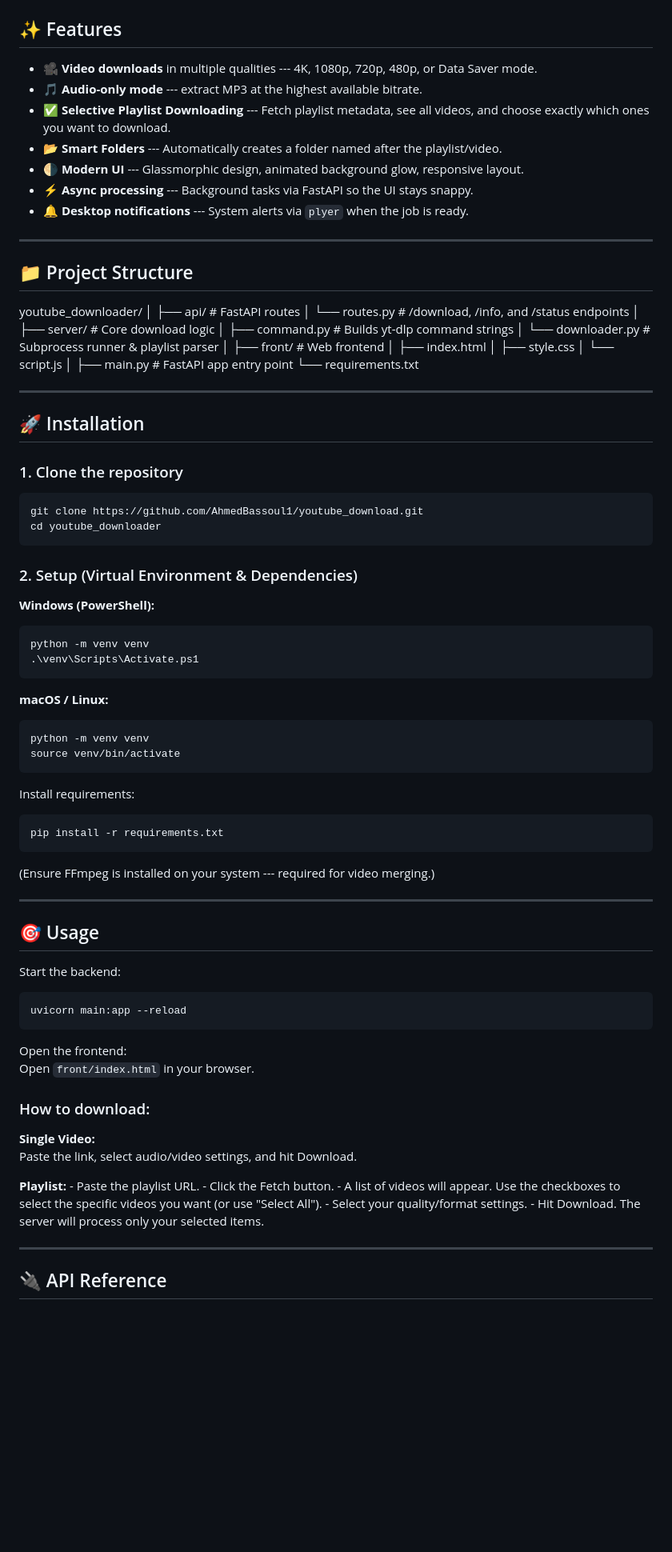
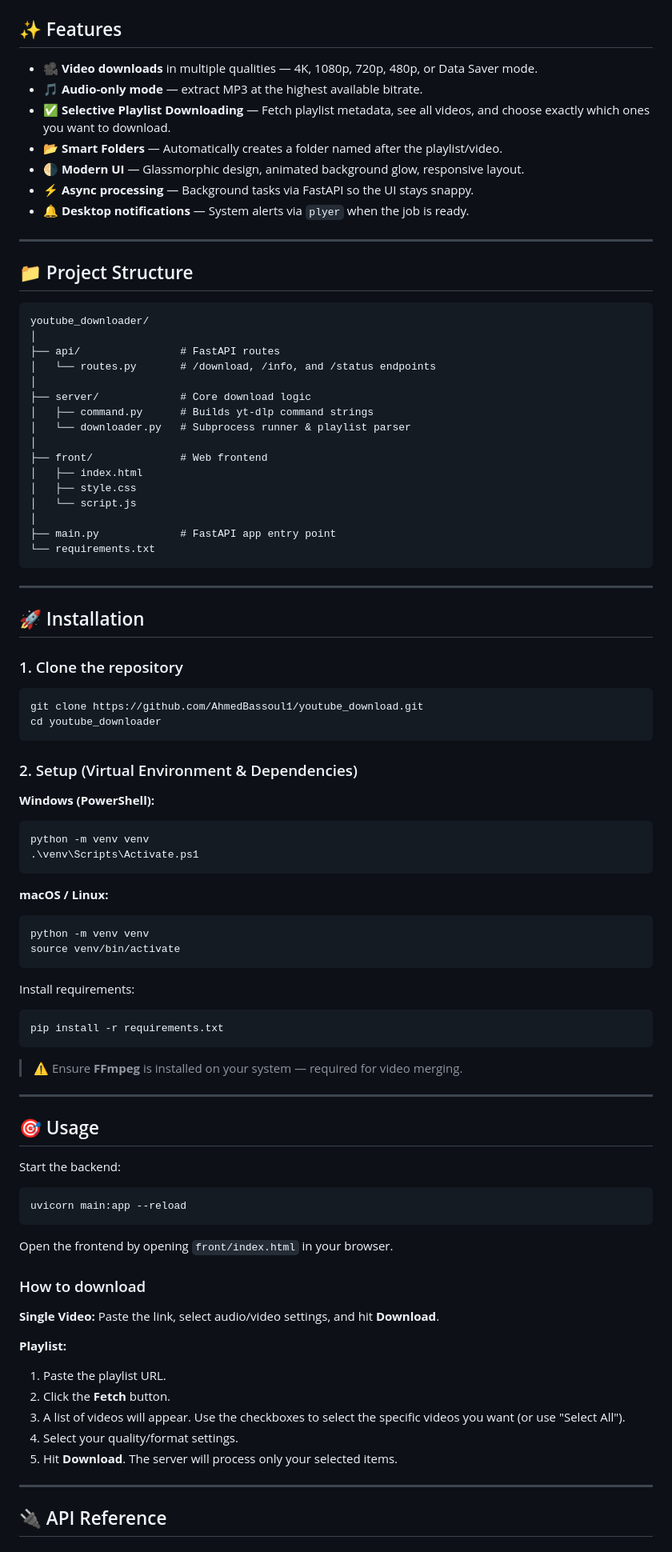
Before and after one commit to AhmedBassoul1/youtube_download, a Markdown page: README.md, the part around one of its changes. Shown at 80% size. Rendered like a GitHub page; blank space fills up the shorter version.

````diff
--- a/README.md
+++ b/README.md
@@ -14,39 +15,44 @@ UI and a FastAPI backend powered by `yt-dlp`.
 
 ## ✨ Features
 
--   🎥 **Video downloads** in multiple qualities --- 4K, 1080p, 720p,
-    480p, or Data Saver mode.
--   🎵 **Audio-only mode** --- extract MP3 at the highest available
-    bitrate.
--   ✅ **Selective Playlist Downloading** --- Fetch playlist metadata,
-    see all videos, and choose exactly which ones you want to download.
--   📂 **Smart Folders** --- Automatically creates a folder named after
-    the playlist/video.
--   🌗 **Modern UI** --- Glassmorphic design, animated background glow,
-    responsive layout.
--   ⚡ **Async processing** --- Background tasks via FastAPI so the UI
-    stays snappy.
--   🔔 **Desktop notifications** --- System alerts via `plyer` when the
-    job is ready.
+- 🎥 **Video downloads** in multiple qualities — 4K, 1080p, 720p, 480p, or Data Saver mode.
+- 🎵 **Audio-only mode** — extract MP3 at the highest available bitrate.
+- ✅ **Selective Playlist Downloading** — Fetch playlist metadata, see all videos, and choose exactly which ones you want to download.
+- 📂 **Smart Folders** — Automatically creates a folder named after the playlist/video.
+- 🌗 **Modern UI** — Glassmorphic design, animated background glow, responsive layout.
+- ⚡ **Async processing** — Background tasks via FastAPI so the UI stays snappy.
+- 🔔 **Desktop notifications** — System alerts via `plyer` when the job is ready.
 
-------------------------------------------------------------------------
+---
 
 ## 📁 Project Structure
 
-youtube_downloader/ │ ├── api/ \# FastAPI routes │ └── routes.py \#
-/download, /info, and /status endpoints │ ├── server/ \# Core download
-logic │ ├── command.py \# Builds yt-dlp command strings │ └──
-downloader.py \# Subprocess runner & playlist parser │ ├── front/ \# Web
-frontend │ ├── index.html │ ├── style.css │ └── script.js │ ├── main.py
-\# FastAPI app entry point └── requirements.txt
+```
+youtube_downloader/
+│
+├── api/                # FastAPI routes
+│   └── routes.py       # /download, /info, and /status endpoints
+│
+├── server/             # Core download logic
+│   ├── command.py      # Builds yt-dlp command strings
+│   └── downloader.py   # Subprocess runner & playlist parser
+│
+├── front/              # Web frontend
+│   ├── index.html
+│   ├── style.css
+│   └── script.js
+│
+├── main.py             # FastAPI app entry point
+└── requirements.txt
+```
 
-------------------------------------------------------------------------
+---
 
 ## 🚀 Installation
 
 ### 1. Clone the repository
 
-``` bash
+```bash
 git clone https://github.com/AhmedBassoul1/youtube_download.git
 cd youtube_downloader
 ```
@@ -55,52 +61,51 @@ cd youtube_downloader
 
 **Windows (PowerShell):**
 
-``` powershell
+```powershell
 python -m venv venv
 .\venv\Scripts\Activate.ps1
 ```
 
 **macOS / Linux:**
 
-``` bash
+```bash
 python -m venv venv
 source venv/bin/activate
 ```
 
 Install requirements:
 
-``` bash
+```bash
 pip install -r requirements.txt
 ```
 
-(Ensure FFmpeg is installed on your system --- required for video
-merging.)
+> ⚠️ Ensure **FFmpeg** is installed on your system — required for video merging.
 
-------------------------------------------------------------------------
+---
 
 ## 🎯 Usage
 
 Start the backend:
 
-``` bash
+```bash
 uvicorn main:app --reload
 ```
 
-Open the frontend:\
-Open `front/index.html` in your browser.
+Open the frontend by opening `front/index.html` in your browser.
 
-### How to download:
+### How to download
 
-**Single Video:**\
-Paste the link, select audio/video settings, and hit Download.
+**Single Video:**
+Paste the link, select audio/video settings, and hit **Download**.
 
-**Playlist:** - Paste the playlist URL. - Click the Fetch button. - A
-list of videos will appear. Use the checkboxes to select the specific
-videos you want (or use "Select All"). - Select your quality/format
-settings. - Hit Download. The server will process only your selected
-items.
+**Playlist:**
+1. Paste the playlist URL.
+2. Click the **Fetch** button.
+3. A list of videos will appear. Use the checkboxes to select the specific videos you want (or use "Select All").
+4. Select your quality/format settings.
+5. Hit **Download**. The server will process only your selected items.
 
-------------------------------------------------------------------------
+---
 
 ## 🔌 API Reference
 
````
Also changed, not shown: other parts of README.md (+39 -27 lines).
